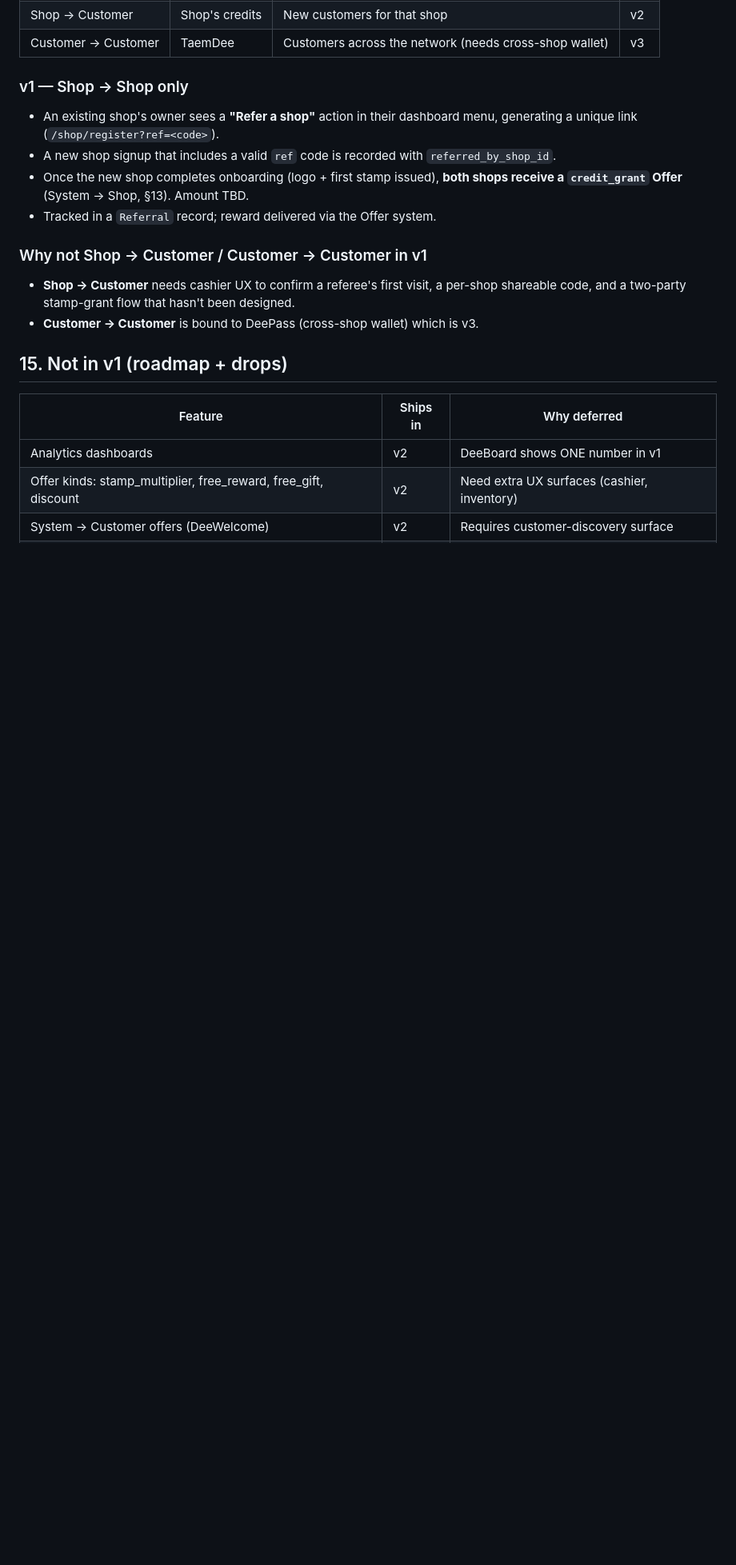
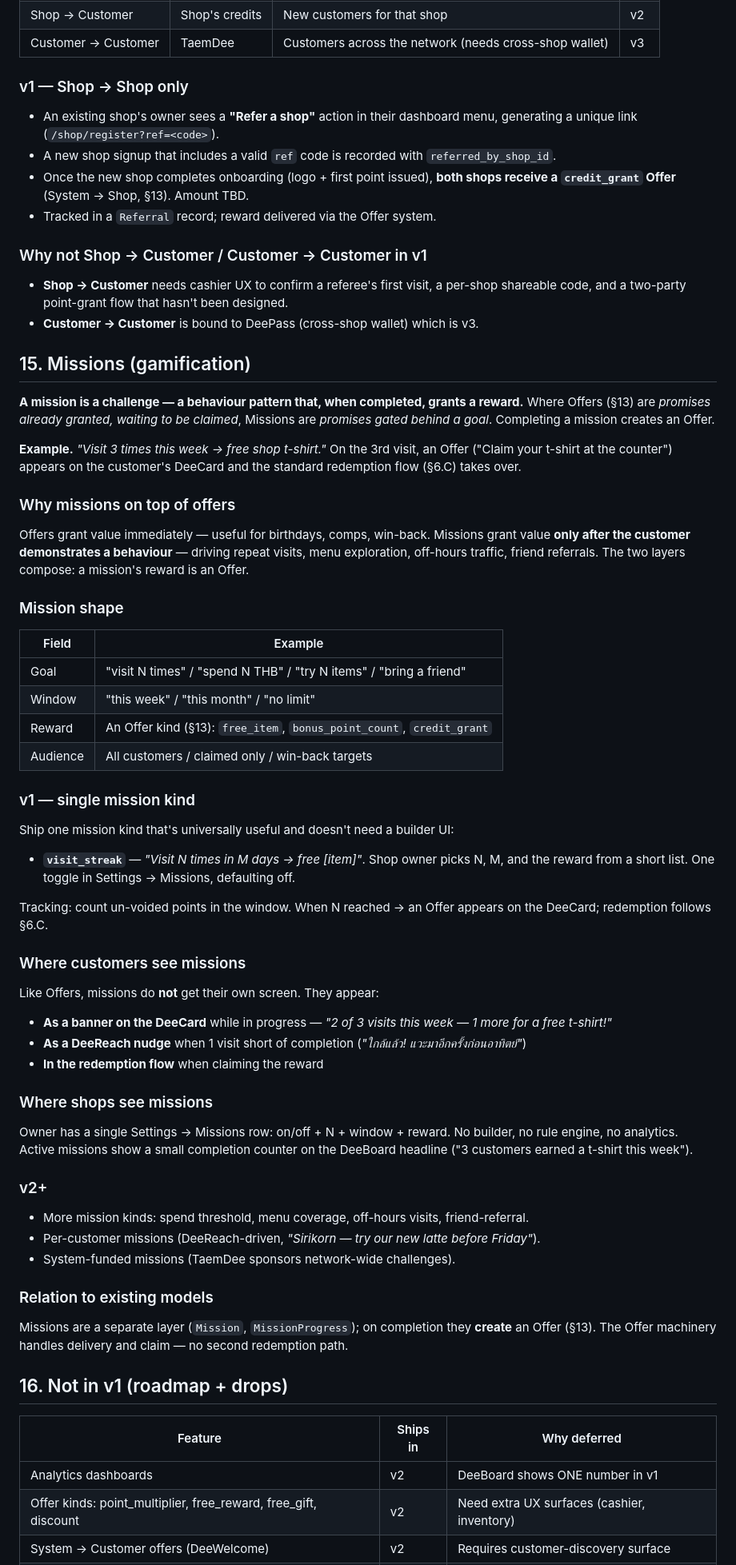
Before and after one commit to n-chatchai/taemdee, a Markdown page: PRODUCT.md, the part around one of its changes. Shown at 80% size. Rendered like a GitHub page; blank space fills up the shorter version.

```diff
--- a/PRODUCT.md
+++ b/PRODUCT.md
@@ -234,18 +234,63 @@ A referral is a two-party flow: a referrer shares a link, the referee acts on it
 
 - An existing shop's owner sees a **"Refer a shop"** action in their dashboard menu, generating a unique link (`/shop/register?ref=<code>`).
 - A new shop signup that includes a valid `ref` code is recorded with `referred_by_shop_id`.
-- Once the new shop completes onboarding (logo + first stamp issued), **both shops receive a `credit_grant` Offer** (System → Shop, §13). Amount TBD.
+- Once the new shop completes onboarding (logo + first point issued), **both shops receive a `credit_grant` Offer** (System → Shop, §13). Amount TBD.
 - Tracked in a `Referral` record; reward delivered via the Offer system.
 
 ### Why not Shop → Customer / Customer → Customer in v1
 
-- **Shop → Customer** needs cashier UX to confirm a referee's first visit, a per-shop shareable code, and a two-party stamp-grant flow that hasn't been designed.
+- **Shop → Customer** needs cashier UX to confirm a referee's first visit, a per-shop shareable code, and a two-party point-grant flow that hasn't been designed.
 - **Customer → Customer** is bound to DeePass (cross-shop wallet) which is v3.
 
-## 15. Not in v1 (roadmap + drops)
+## 15. Missions (gamification)
+
+**A mission is a challenge — a behaviour pattern that, when completed, grants a reward.** Where Offers (§13) are *promises already granted, waiting to be claimed*, Missions are *promises gated behind a goal*. Completing a mission creates an Offer.
+
+**Example.** *"Visit 3 times this week → free shop t-shirt."* On the 3rd visit, an Offer ("Claim your t-shirt at the counter") appears on the customer's DeeCard and the standard redemption flow (§6.C) takes over.
+
+### Why missions on top of offers
+Offers grant value immediately — useful for birthdays, comps, win-back. Missions grant value **only after the customer demonstrates a behaviour** — driving repeat visits, menu exploration, off-hours traffic, friend referrals. The two layers compose: a mission's reward is an Offer.
+
+### Mission shape
+
+| Field | Example |
+|---|---|
+| Goal | "visit N times" / "spend N THB" / "try N items" / "bring a friend" |
+| Window | "this week" / "this month" / "no limit" |
+| Reward | An Offer kind (§13): `free_item`, `bonus_point_count`, `credit_grant` |
+| Audience | All customers / claimed only / win-back targets |
+
+### v1 — single mission kind
+
+Ship one mission kind that's universally useful and doesn't need a builder UI:
+
+- **`visit_streak`** — *"Visit N times in M days → free [item]"*. Shop owner picks N, M, and the reward from a short list. One toggle in Settings → Missions, defaulting off.
+
+Tracking: count un-voided points in the window. When N reached → an Offer appears on the DeeCard; redemption follows §6.C.
+
+### Where customers see missions
+
+Like Offers, missions do **not** get their own screen. They appear:
+- **As a banner on the DeeCard** while in progress — *"2 of 3 visits this week — 1 more for a free t-shirt!"*
+- **As a DeeReach nudge** when 1 visit short of completion (*"ใกล้แล้ว! แวะมาอีกครั้งก่อนอาทิตย์"*)
+- **In the redemption flow** when claiming the reward
+
+### Where shops see missions
+
+Owner has a single Settings → Missions row: on/off + N + window + reward. No builder, no rule engine, no analytics. Active missions show a small completion counter on the DeeBoard headline ("3 customers earned a t-shirt this week").
+
+### v2+
+- More mission kinds: spend threshold, menu coverage, off-hours visits, friend-referral.
+- Per-customer missions (DeeReach-driven, *"Sirikorn — try our new latte before Friday"*).
+- System-funded missions (TaemDee sponsors network-wide challenges).
+
+### Relation to existing models
+Missions are a separate layer (`Mission`, `MissionProgress`); on completion they **create** an Offer (§13). The Offer machinery handles delivery and claim — no second redemption path.
+
+## 16. Not in v1 (roadmap + drops)
 
 | Feature | Ships in | Why deferred |
 |---|---|---|
 | Analytics dashboards | v2 | DeeBoard shows ONE number in v1 |
-| Offer kinds: stamp_multiplier, free_reward, free_gift, discount | v2 | Need extra UX surfaces (cashier, inventory) |
+| Offer kinds: point_multiplier, free_reward, free_gift, discount | v2 | Need extra UX surfaces (cashier, inventory) |
 | System → Customer offers (DeeWelcome) | v2 | Requires customer-discovery surface |
```
Also changed, not shown: other parts of PRODUCT.md (+41 -39 lines).
